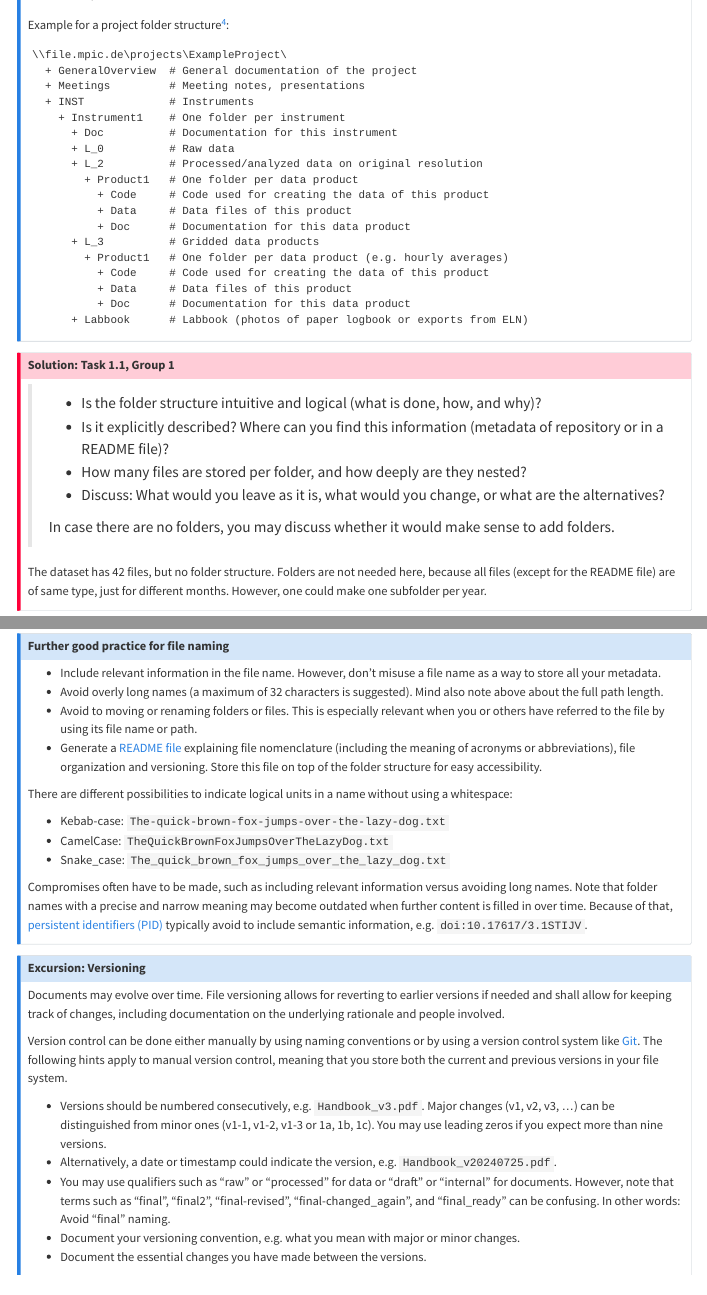
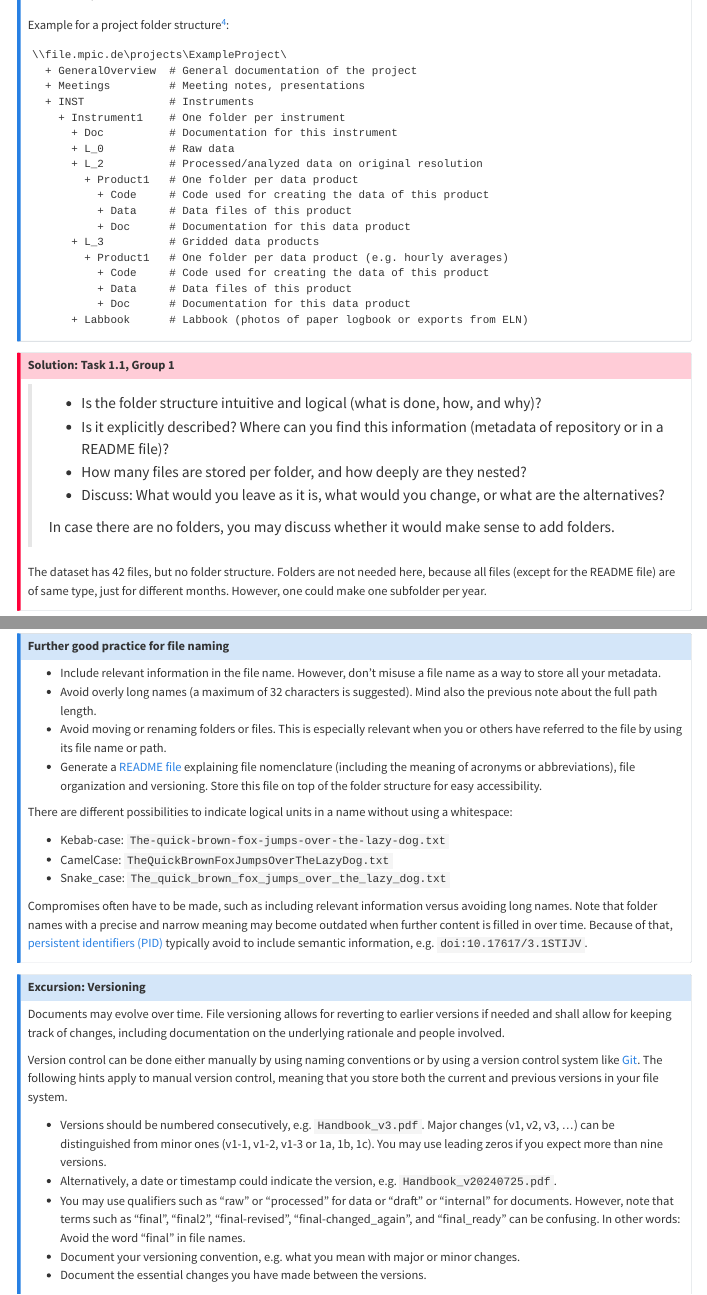
Before and after one commit to lmu-osc/FAIR-Data-Management, a Quarto document (data-organisation.qmd): the page in a window 1100 px wide, from 1970 px down, and a second part further down, joined at a grey line. Rendered offline with R 4.5, knitr and Pandoc in place of Quarto, with nearby package versions; menus at the side of the page are left out.

Commit message:
Finalize organization and documentation

```diff
--- a/_quarto.yml
+++ b/_quarto.yml
@@ -48,47 +48,47 @@ website:
       - section: "1) Organization"
         href: data-organisation.qmd
         contents:
-          - text: General notes
+          - text: "General notes"
             href: data-organisation.qmd#general-notes
-          - text: Folder structure
+          - text: "Folder structure"
             href: data-organisation.qmd#folder-structure
-          - text: File and folder names
+          - text: "File and folder names"
             href: data-organisation.qmd#file-and-folder-names
-          - text: File formats
+          - text: "File formats"
             href: data-organisation.qmd#file-formats
       - section: "2) Documentation"
         href: documentation.qmd
         contents:
-          - href: documentation.qmd#metadata
-            text: Metadata
-          - href: documentation.qmd#readme-file
-            text: README file
-          - href: documentation.qmd#codebook
-            text: Codebook
+          - text: "Metadata"
+            href: documentation.qmd#metadata
+          - text: "README file"
+            href: documentation.qmd#readme-file
+          - text: "Codebook"
+            href: documentation.qmd#codebook
       - section: "3) Publication"
         href: publication.qmd
         contents:
-          - href: publication.qmd#data-availability-statement
-            text: Data Availability Statement
-          - href: publication.qmd#license
-            text: License
-          - href: publication.qmd#persistent-identifier
-            text: Persistent identifier
-          - href: publication.qmd#repository
-            text: Repository
+          - text: "Data Availability Statement"
+            href: publication.qmd#data-availability-statement
+          - text: "License"
+            href: publication.qmd#license
+          - text: "Persistent identifier"
+            href: publication.qmd#persistent-identifier
+          - text: "Repository"
+            href: publication.qmd#repository
       - section: "4) Data Management Plans"
         href: dmp.qmd
         contents:
-          - href: dmp.qmd#general-information
-            text: General information
-          - href: dmp.qmd#components-of-a-dmp
-            text: Components of a DMP
-          - href: dmp.qmd#example-data-storage-and-security
-            text: Example
-          - href: dmp.qmd#why-is-a-dmp-helpful
-            text: Why is a DMP helpful?
-          - href: dmp.qmd#dmp-tool-rdmo
-            text: RDMO
+          - text: "General information"
+            href: dmp.qmd#general-information
+          - text: "Components of a DMP"
+            href: dmp.qmd#components-of-a-dmp
+          - text: "Example"
+            href: dmp.qmd#example-data-storage-and-security
+          - text: "Why is a DMP helpful?"
+            href: dmp.qmd#why-is-a-dmp-helpful
+          - text: "RDMO"
+            href: dmp.qmd#dmp-tool-rdmo
 
 
 format:
--- a/data-organisation.qmd
+++ b/data-organisation.qmd
@@ -250,11 +250,11 @@ A naming convention can enable a logical order of the file or folder names when
   - Including time of day: `20210421T0345`, `20240113T1730`, `20251203T1900` for 03:45, 17:30, 19:00
 :::
 
-::: {.callout-note collapse="true" icon="true" title="Further good practice for file naming"}
+::: {.callout-note icon="true" title="Further good practice for file naming"}
 
 - Include relevant information in the file name. However, don't misuse a file name as a way to store all your metadata.
-- Avoid overly long names (a maximum of 32 characters is suggested). Mind also note above about the full path length.
-- Avoid to moving or renaming folders or files. This is especially relevant when you or others have referred to the file by using its file name or path.
+- Avoid overly long names (a maximum of 32 characters is suggested). Mind also the previous note about the full path length.
+- Avoid moving or renaming folders or files. This is especially relevant when you or others have referred to the file by using its file name or path.
 - Generate a [README file](documentation.qmd#readme-file) explaining file nomenclature (including the meaning of acronyms or abbreviations), file organization and versioning. Store this file on top of the folder structure for easy accessibility.
 
 There are different possibilities to indicate logical units in a name without using a whitespace:
@@ -267,14 +267,14 @@ Compromises often have to be made, such as including relevant information versus
 Because of that, [persistent identifiers (PID)](publication.qmd#persistent-identifier) typically avoid to include semantic information, e.g. `doi:10.17617/3.1STIJV`.
 :::
 
-::: {.callout-note collapse="true" icon="true" title="Excursion: Versioning"}
+::: {.callout-note icon="true" title="Excursion: Versioning"}
 Documents may evolve over time. File versioning allows for reverting to earlier versions if needed and shall allow for keeping track of changes, including documentation on the underlying rationale and people involved.
 
 Version control can be done either manually by using naming conventions or by using a version control system like [Git](https://git-scm.com/). The following hints apply to manual version control, meaning that you store both the current and previous versions in your file system.
 
 - Versions should be numbered consecutively, e.g. `Handbook_v3.pdf`. Major changes (v1, v2, v3, ...) can be distinguished from minor ones (v1-1, v1-2, v1-3 or 1a, 1b, 1c). You may use leading zeros if you expect more than nine versions.
 - Alternatively, a date or timestamp could indicate the version, e.g. `Handbook_v20240725.pdf`.
-- You may use qualifiers such as "raw" or "processed" for data or "draft" or "internal" for documents. However, note that terms such as "final", "final2", "final-revised", "final-changed_again", and "final_ready" can be confusing. In other words: Avoid "final" naming.
+- You may use qualifiers such as "raw" or "processed" for data or "draft" or "internal" for documents. However, note that terms such as "final", "final2", "final-revised", "final-changed_again", and "final_ready" can be confusing. In other words: Avoid the word "final" in file names.
 - Document your versioning convention, e.g. what you mean with major or minor changes.
 - Document the essential changes you have made between the versions.
 
--- a/documentation.qmd
+++ b/documentation.qmd
@@ -5,13 +5,13 @@ link-external-newwindow: true
 
 ## Overview
 
-Effective documentation is a crucial aspect of FAIR data management, ensuring that research data are not only well-organized but also easily discoverable, accessible, and reusable by others. In this section, we'll delve into the importance of documentation by exploring how to create best practice documentation that supports the entire research lifecycle. We'll cover the essential components like including metadata that provide context and description of the dataset, as well as README files that offer a concise introduction to the dataset. Additionally, we'll discuss the role of codebooks for making all components of the dataset self-explanatory.
+Effective documentation is a crucial aspect of [FAIR](https://www.go-fair.org/fair-principles/) data management, ensuring that research data are not only well-organized but also easily discoverable, accessible, and reusable by others. In this section, we'll delve into the importance of documentation by exploring how to create best practice documentation that supports the entire research lifecycle. We'll cover the essential components like including metadata that provide context and description of the dataset, as well as README files that offer a concise introduction to the dataset. Additionally, we'll discuss the role of codebooks for making all components of the dataset self-explanatory.
 
 ## Metadata
 
 Metadata are "data that provide information about other data"[^1], describing the context, content, and structure of a dataset. They contain essential information about the dataset, such as authorship, creation context, contents, provenance and accessibility. Metadata enable to understand and work with the data effectively. By providing a clear understanding of the data's origin, and meaning, metadata play a critical role in ensuring data quality, reproducibility, and FAIRness.
 
-[^1]: „metadata“. Merriam-Webster Dictionary, accessed 7. July 2024, [www.merriam-webster.com/dictionary/metadata](www.merriam-webster.com/dictionary/metadata).
+[^1]: „metadata“. Merriam-Webster Dictionary, accessed 7. July 2024, [https://www.merriam-webster.com/dictionary/metadata](https://www.merriam-webster.com/dictionary/metadata).
 
 ::: {.callout-tip}
 ## Task 2.1: (~10 min)
@@ -174,7 +174,7 @@ Machine-readability refers to the ability of machines (computers, algorithms, et
 
 We already established that metadata and README files are strongly connected. They form a great way to provide an introduction to and documentation of a dataset and its research context. A README file is a plain text file often written in markdown and then named "README.md". This naming convention helps spotting the README file for humans and machines alike, e.g. in GitHub repositories the README.md file is identified automatically and its content displayed on the repositories main page. The README file should be one of the first files your create for a new project. You can then continue filling it with the relevant information.
 
-What should be in a README file? - Ideally all the answers to the questions posed under the metadata section should be given in the README file. To determine what should be best included in your README file, it can also be helpful to go through the questions of a [Research Data Management Plan](dmp.qmd). While your README file should be very descriptive, it is also important to stay concise and clear. Avoid e.g. using jargon to improve inter-disciplinary usage.
+What should be in a README file? - Ideally all the answers to the questions posed under the metadata section should be given in the README file. To determine what should be best included in your README file, it can also be helpful to go through the questions of a (Research) [Data Management Plan](dmp.qmd). While your README file should be very descriptive, it is also important to stay concise and clear. Avoid e.g. using jargon to improve inter-disciplinary usage.
 
 ::: {.callout-tip}
 # Task 2.2: (~10 min)
```
Also changed, not shown: data-organisation.qmd (26 more changed lines).
